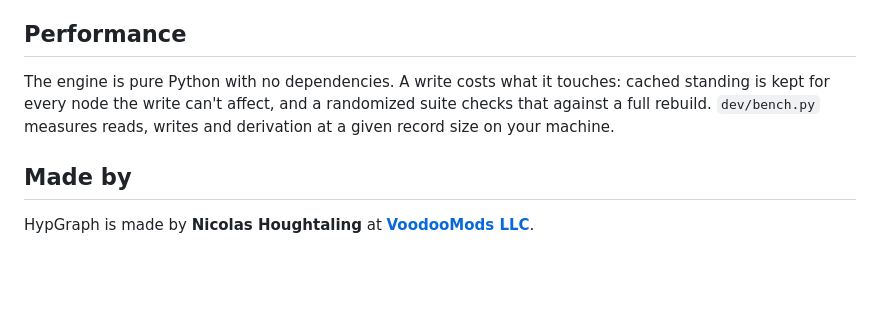
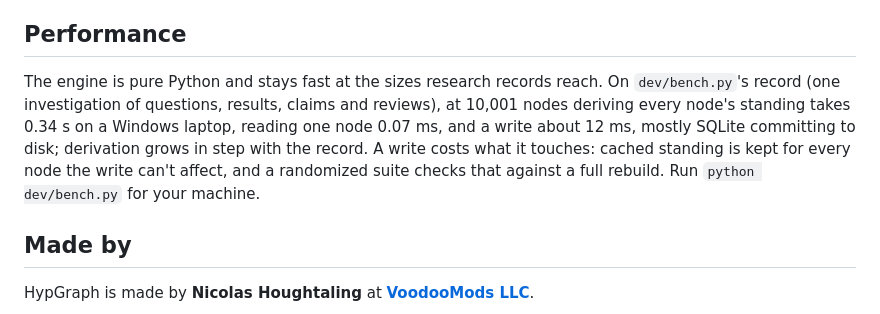
Before and after one commit to voodoomods/hypgraph, a Markdown page: README.md, the part around the change. Rendered like a GitHub page; blank space fills up the shorter version.

Commit message:
Site plan: the README paragraph with measured figures, as in the derivation fix; P1 is its own PR
Co-Authored-By: Claude Opus 5.5 <noreply@anthropic.com>

```diff
--- a/README.md
+++ b/README.md
@@ -202,9 +202,11 @@ PegasusDMZ is the reference deployment, and its graph UI is built from this pack
 
 ## Performance
 
-The engine is pure Python with no dependencies. A write costs what it touches: cached standing is kept for every node
-the write can't affect, and a randomized suite checks that against a full rebuild. `dev/bench.py` measures reads,
-writes and derivation at a given record size on your machine.
+The engine is pure Python and stays fast at the sizes research records reach. On `dev/bench.py`'s record (one
+investigation of questions, results, claims and reviews), at 10,001 nodes deriving every node's standing takes 0.34 s
+on a Windows laptop, reading one node 0.07 ms, and a write about 12 ms, mostly SQLite committing to disk; derivation
+grows in step with the record. A write costs what it touches: cached standing is kept for every node the write can't
+affect, and a randomized suite checks that against a full rebuild. Run `python dev/bench.py` for your machine.
 
 ## Made by
 
```
Also changed, not shown: docs/site-plan.md (+3 -2 lines).
